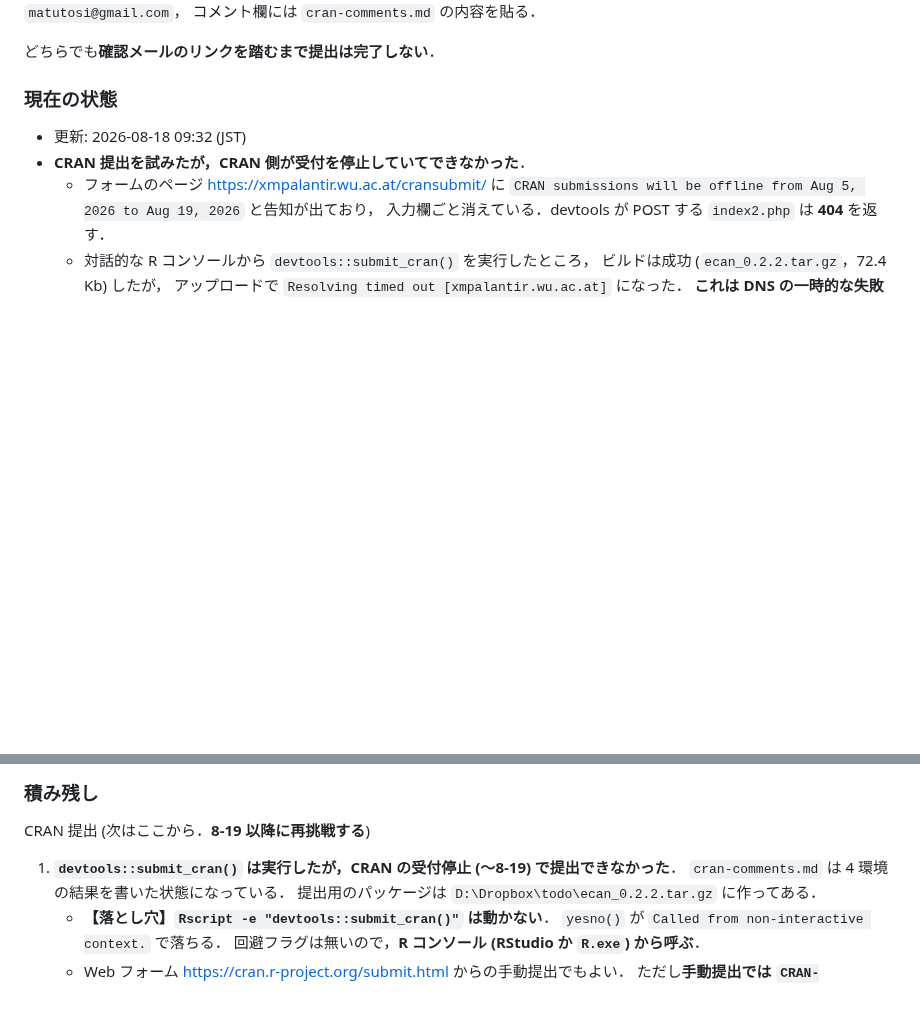
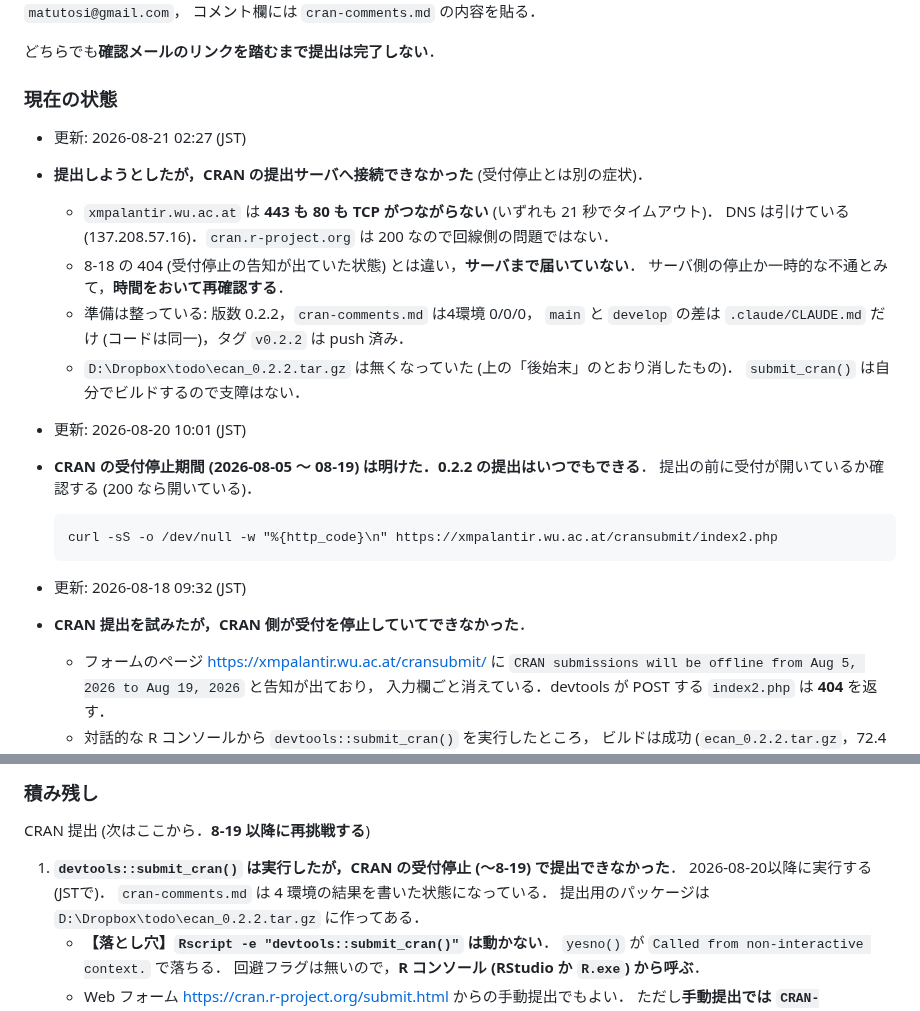
Before and after one commit to matutosi/ecan, a Markdown page: .claude/CLAUDE.md, 2 parts joined by grey strips. GitHub-like rendering; blank space fills up the shorter version.

Commit message:
docs(claude): CRAN 提出サーバへ接続できなかったことを記録する
xmpalantir.wu.ac.at は 443 も 80 も TCP がつながらない
(DNS は引ける．cran.r-project.org は 200 なので回線の問題ではない)．
8-18 の 404 (受付停止) とは症状が違うので，時間をおいて再確認する．
提出の準備そのものは整っている．

Co-Authored-By: Claude Opus 5 (1M context) <noreply@anthropic.com>

````diff
--- a/.claude/CLAUDE.md
+++ b/.claude/CLAUDE.md
@@ -89,6 +89,25 @@ name は `Toshikazu Matsumura`，email は `matutosi@gmail.com`，
 
 ### 現在の状態
 
+- 更新: 2026-08-21 02:27 (JST)
+- **提出しようとしたが，CRAN の提出サーバへ接続できなかった** (受付停止とは別の症状)．
+  - `xmpalantir.wu.ac.at` は **443 も 80 も TCP がつながらない** (いずれも 21 秒でタイムアウト)．
+    DNS は引けている (137.208.57.16)．`cran.r-project.org` は 200 なので回線側の問題ではない．
+  - 8-18 の 404 (受付停止の告知が出ていた状態) とは違い，**サーバまで届いていない**．
+    サーバ側の停止か一時的な不通とみて，**時間をおいて再確認する**．
+  - 準備は整っている: 版数 0.2.2，`cran-comments.md` は4環境 0/0/0，
+    `main` と `develop` の差は `.claude/CLAUDE.md` だけ (コードは同一)，タグ `v0.2.2` は push 済み．
+  - `D:\Dropbox\todo\ecan_0.2.2.tar.gz` は無くなっていた (上の「後始末」のとおり消したもの)．
+    `submit_cran()` は自分でビルドするので支障はない．
+
+- 更新: 2026-08-20 10:01 (JST)
+- **CRAN の受付停止期間 (2026-08-05 〜 08-19) は明けた．0.2.2 の提出はいつでもできる**．
+  提出の前に受付が開いているか確認する (200 なら開いている)．
+
+  ```
+  curl -sS -o /dev/null -w "%{http_code}\n" https://xmpalantir.wu.ac.at/cransubmit/index2.php
+  ```
+
 - 更新: 2026-08-18 09:32 (JST)
 - **CRAN 提出を試みたが，CRAN 側が受付を停止していてできなかった**．
   - フォームのページ <https://xmpalantir.wu.ac.at/cransubmit/> に
@@ -158,6 +177,7 @@ name は `Toshikazu Matsumura`，email は `matutosi@gmail.com`，
 CRAN 提出 (次はここから．**8-19 以降に再挑戦する**)
 
 1. **`devtools::submit_cran()` は実行したが，CRAN の受付停止 (〜8-19) で提出できなかった**．
+  2026-08-20以降に実行する(JSTで)．
    `cran-comments.md` は 4 環境の結果を書いた状態になっている．
    提出用のパッケージは `D:\Dropbox\todo\ecan_0.2.2.tar.gz` に作ってある．
    - **【落とし穴】`Rscript -e "devtools::submit_cran()"` は動かない**．
````
